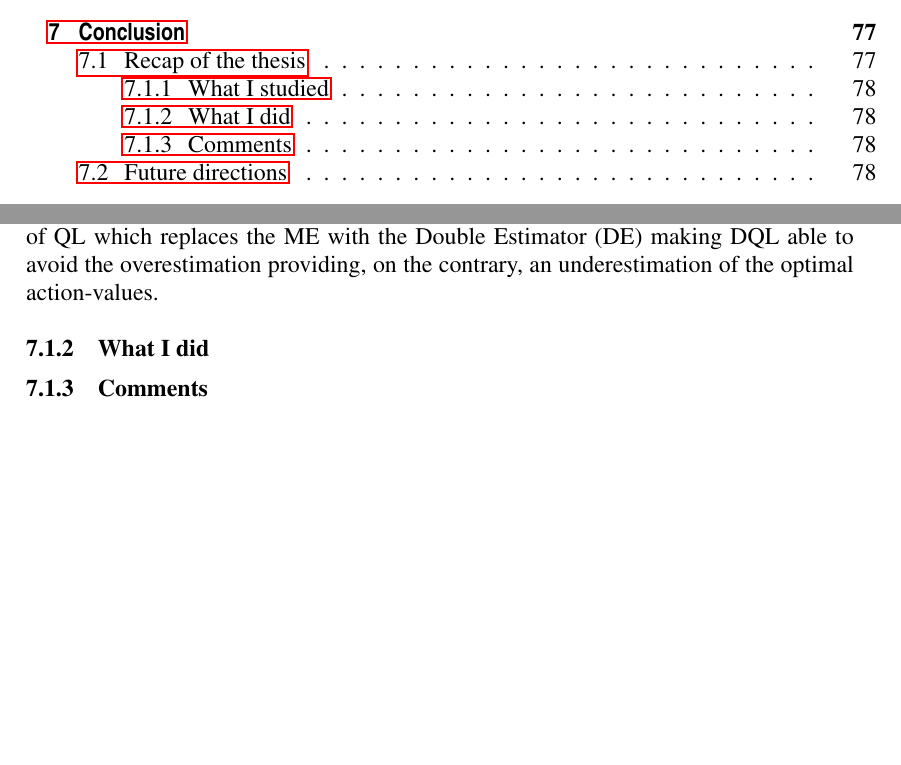
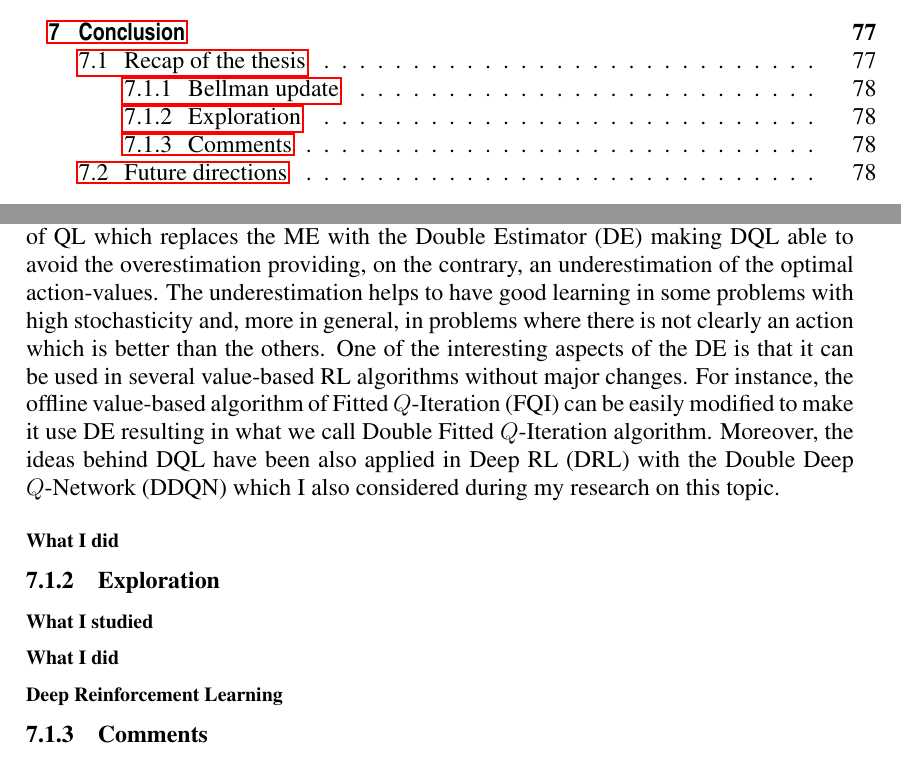
Before and after one commit to carloderamo/PhD_thesis, a LaTeX thesis (thesis.tex, which reads chapters/conclusion.tex): two parts of pages 9 and 96 of 101, joined at a grey line, cut so that both start at the same text, the shorter picture padded with empty space. The pictures show the PDF file thesis.pdf that the author committed with the source.

Commit message:
conclusion updated

```diff
--- a/chapters/conclusion.tex
+++ b/chapters/conclusion.tex
@@ -5,10 +5,18 @@ This thesis is the result of three years where I studied and worked on amazing t
 \section{Recap of the thesis}
 This thesis resumes the work I made during my three years of Ph.D. research about the exploitation of uncertainty in Reinforcement Learning (RL). After a first part with the introduction about general consideration on \gls{rl} and the description of preliminary concepts, the thesis is split in two parts where it is showed how uncertainty can be exploited to improve performance of state-of-the-art algorithms. In the former part, uncertainty is used to improve the estimate of the components of the update by means of the Bellman operator; in the latter part, uncertainty is used to drive exploration aiming to improve sample-efficiency of exploration policies. The exploitation of uncertainty is not a new line of research in \gls{rl}, thus my works are mainly inspired by methodologies available in literature that I considered to work out my own novel ones
 
-\subsection{What I studied}
-\subsubsection{Bellman update}
-The first work I dealt with, after the initial study of the classical literature and the state-of-the-art works, was the Double Q-Learning (DQL)~\cite{van2010double}. This paper addresses the problem of overestimation of the action-value function happening in Q-Learning (QL)~\cite{smith2006optimizer} because of the Maximum Estimator (ME) involved in the update rule via Bellman Equation (BE). The importance of \gls{dql} stands on the proposal of a variant of \gls{ql} which replaces the \gls{me} with the Double Estimator (DE) making \gls{dql} able to avoid the overestimation providing, on the contrary, an underestimation of the optimal action-values. The underestimation helps to have good learning in some problems with high stochasticity and, more in general, in problems where there is not clearly an action which is better than the others.
+\subsection{Bellman update}
+\subsubsection{What I studied}
+The first work I dealt with, after the initial study of the classical literature and the state-of-the-art works, was the Double Q-Learning (DQL)~\cite{van2010double}. This paper addresses the problem of overestimation of the Maximum Expected Value (MEV) in the context of action-value function estimation. This happens, for instance, in Q-Learning (QL)~\cite{smith2006optimizer} because of the Maximum Estimator (ME) involved in the update rule via Bellman Equation (BE). The importance of \gls{dql} stands on the proposal of a variant of \gls{ql} which replaces the \gls{me} with the Double Estimator (DE) making \gls{dql} able to avoid the overestimation providing, on the contrary, an underestimation of the optimal action-values. The underestimation helps to have good learning in some problems with high stochasticity and, more in general, in problems where there is not clearly an action which is better than the others. One of the interesting aspects of the \gls{de} is that it can be used in several value-based \gls{rl} algorithms without major changes. For instance, the offline value-based algorithm of Fitted $Q$-Iteration (FQI) can be easily modified to make it use \gls{de} resulting in what we call Double Fitted $Q$-Iteration algorithm. Moreover, the ideas behind \gls{dql} have been also applied in Deep RL (DRL) with the Double Deep $Q$-Network (DDQN) which I also considered during my research on this topic.
 
-\subsubsection{Exploration}
+The study of the overestimation of \gls{mev} is not the only way I considered to improve the update of action-value function estimate via the \gls{be}. Parlare di RQ...
+
+\subsubsection{What I did}
+
+\subsection{Exploration}
+
+\subsubsection{What I studied}
+
+\subsubsection{What I did}
 
 \subsubsection{Deep Reinforcement Learning}
```
Also changed, not shown: thesis.pdf, chapters/conclusion.tex (2 more changed lines), 7 other files.
